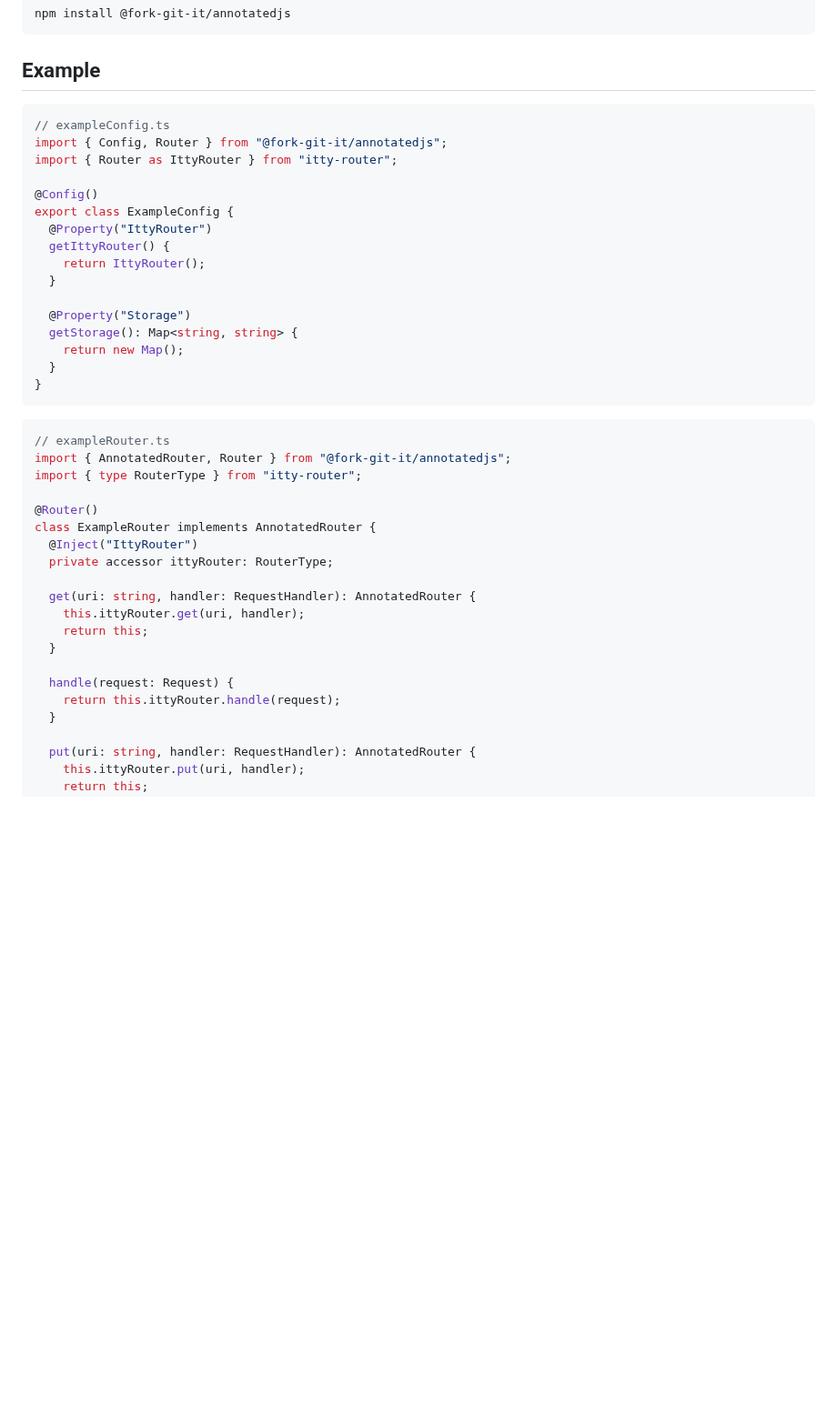
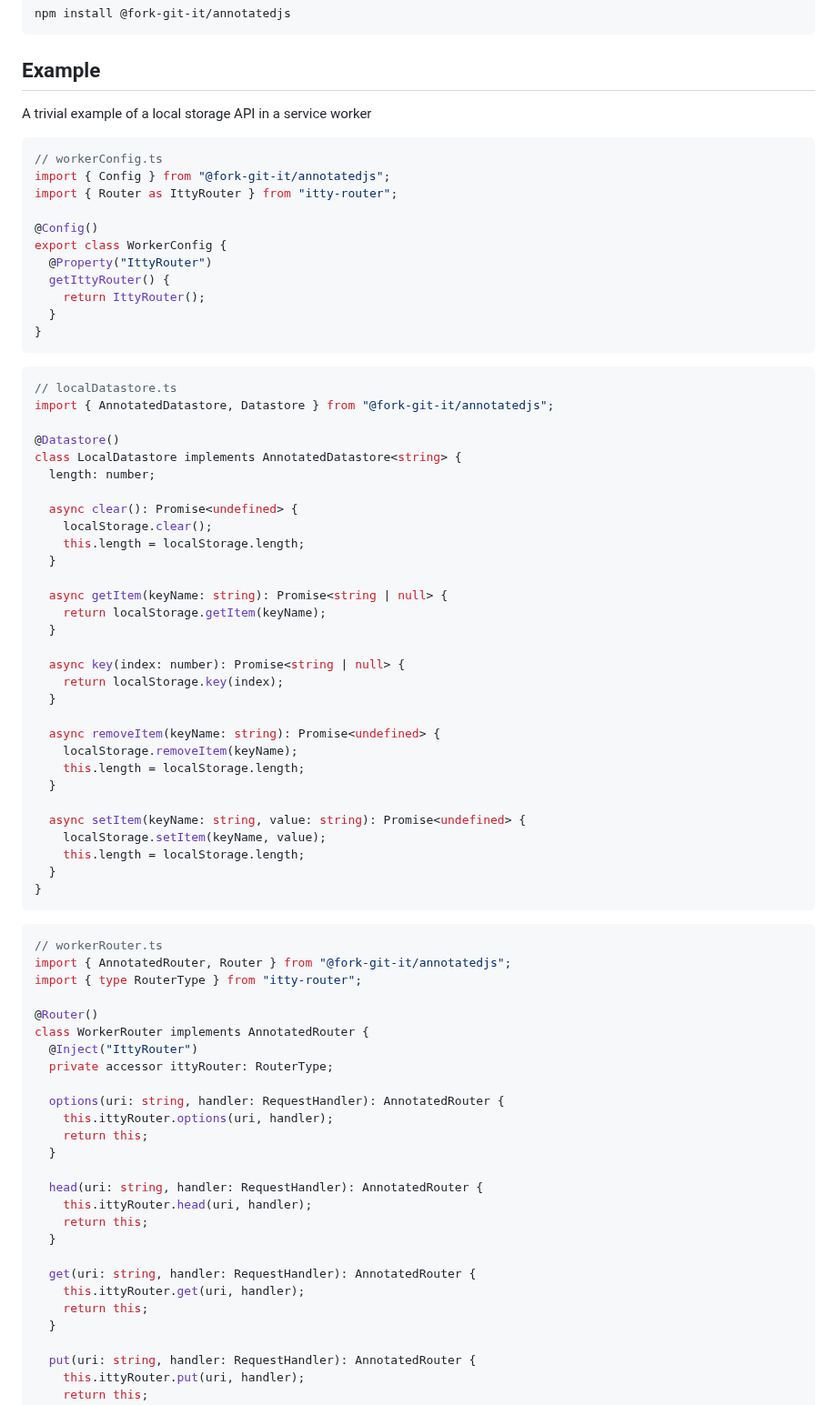
Before and after one commit to wbryceangell/AnnotatedJS, a Markdown page: README.md, the part around one of its changes. Shown at 91% size. GitHub-like rendering; blank space fills up the shorter version.

````diff
--- a/README.md
+++ b/README.md
@@ -38,42 +38,78 @@ npm install @fork-git-it/annotatedjs
 
 ## Example
 
+A trivial example of a local storage API in a service worker
+
 ```typescript
-// exampleConfig.ts
-import { Config, Router } from "@fork-git-it/annotatedjs";
+// workerConfig.ts
+import { Config } from "@fork-git-it/annotatedjs";
 import { Router as IttyRouter } from "itty-router";
 
 @Config()
-export class ExampleConfig {
+export class WorkerConfig {
   @Property("IttyRouter")
   getIttyRouter() {
     return IttyRouter();
-  }
-
-  @Property("Storage")
-  getStorage(): Map<string, string> {
-    return new Map();
   }
 }
 ```
 
 ```typescript
-// exampleRouter.ts
+// localDatastore.ts
+import { AnnotatedDatastore, Datastore } from "@fork-git-it/annotatedjs";
+
+@Datastore()
+class LocalDatastore implements AnnotatedDatastore<string> {
+  length: number;
+
+  async clear(): Promise<undefined> {
+    localStorage.clear();
+    this.length = localStorage.length;
+  }
+
+  async getItem(keyName: string): Promise<string | null> {
+    return localStorage.getItem(keyName);
+  }
+
+  async key(index: number): Promise<string | null> {
+    return localStorage.key(index);
+  }
+
+  async removeItem(keyName: string): Promise<undefined> {
+    localStorage.removeItem(keyName);
+    this.length = localStorage.length;
+  }
+
+  async setItem(keyName: string, value: string): Promise<undefined> {
+    localStorage.setItem(keyName, value);
+    this.length = localStorage.length;
+  }
+}
+```
+
+```typescript
+// workerRouter.ts
 import { AnnotatedRouter, Router } from "@fork-git-it/annotatedjs";
 import { type RouterType } from "itty-router";
 
 @Router()
-class ExampleRouter implements AnnotatedRouter {
+class WorkerRouter implements AnnotatedRouter {
   @Inject("IttyRouter")
   private accessor ittyRouter: RouterType;
+
+  options(uri: string, handler: RequestHandler): AnnotatedRouter {
+    this.ittyRouter.options(uri, handler);
+    return this;
+  }
+
+  head(uri: string, handler: RequestHandler): AnnotatedRouter {
+    this.ittyRouter.head(uri, handler);
+    return this;
+  }
 
   get(uri: string, handler: RequestHandler): AnnotatedRouter {
     this.ittyRouter.get(uri, handler);
     return this;
-  }
-
-  handle(request: Request) {
-    return this.ittyRouter.handle(request);
   }
 
   put(uri: string, handler: RequestHandler): AnnotatedRouter {
````
Also changed, not shown: other parts of README.md (+29 -67 lines).
